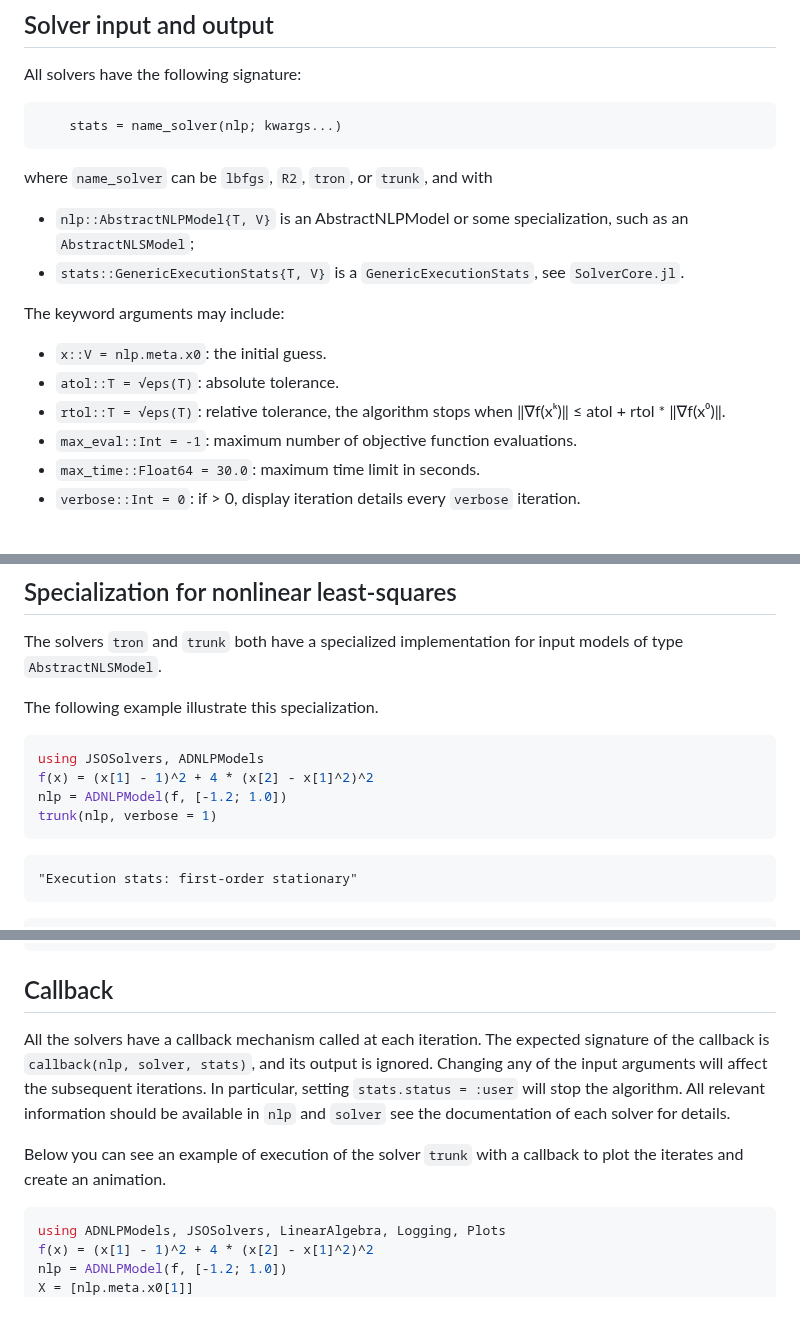
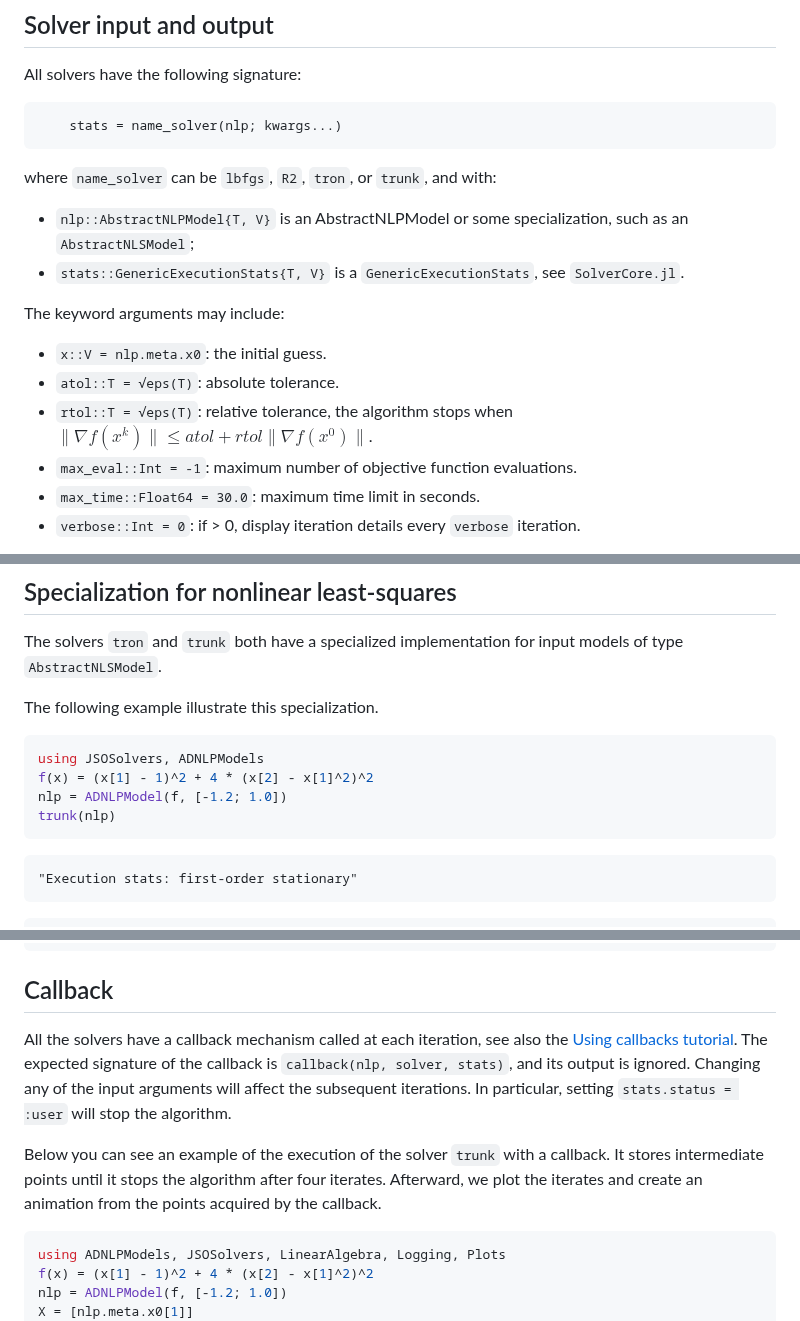
Before and after one commit to JuliaSmoothOptimizers/JSOTutorials.jl, a Markdown page: introduction-to-jsosolvers/index.md, 3 parts joined by grey strips. Drawn GitHub-style.

````diff
--- a/introduction-to-jsosolvers/index.md
+++ b/introduction-to-jsosolvers/index.md
@@ -28,14 +28,14 @@ All solvers have the following signature:
     stats = name_solver(nlp; kwargs...)
 ```
 
-where `name_solver` can be `lbfgs`, `R2`, `tron`, or `trunk`, and with
+where `name_solver` can be `lbfgs`, `R2`, `tron`, or `trunk`, and with:
 - `nlp::AbstractNLPModel{T, V}` is an AbstractNLPModel or some specialization, such as an `AbstractNLSModel`;
 - `stats::GenericExecutionStats{T, V}` is a `GenericExecutionStats`, see `SolverCore.jl`.
 
 The keyword arguments may include:
 - `x::V = nlp.meta.x0`: the initial guess.
 - `atol::T = √eps(T)`: absolute tolerance.
-- `rtol::T = √eps(T)`: relative tolerance, the algorithm stops when ‖∇f(xᵏ)‖ ≤ atol + rtol * ‖∇f(x⁰)‖.
+- `rtol::T = √eps(T)`: relative tolerance, the algorithm stops when $\| \nabla f(x^k) \| \leq atol + rtol \| \nabla f(x^0) \|$.
 - `max_eval::Int = -1`: maximum number of objective function evaluations.
 - `max_time::Float64 = 30.0`: maximum time limit in seconds.
 - `verbose::Int = 0`: if > 0, display iteration details every `verbose` iteration.
@@ -52,7 +52,7 @@ The following example illustrate this specialization.
 using JSOSolvers, ADNLPModels
 f(x) = (x[1] - 1)^2 + 4 * (x[2] - x[1]^2)^2
 nlp = ADNLPModel(f, [-1.2; 1.0])
-trunk(nlp, verbose = 1)
+trunk(nlp)
 ```
 
 ```
@@ -176,13 +176,14 @@ solve!(solver, nlp, stats)
 
 ## Callback
 
-All the solvers have a callback mechanism called at each iteration.
+All the solvers have a callback mechanism called at each iteration, see also the [Using callbacks tutorial](https://juliasmoothoptimizers.github.io/tutorials/using-callbacks/).
 The expected signature of the callback is `callback(nlp, solver, stats)`, and its output is ignored.
 Changing any of the input arguments will affect the subsequent iterations.
 In particular, setting `stats.status = :user` will stop the algorithm.
-All relevant information should be available in `nlp` and `solver` see the documentation of each solver for details.
 
-Below you can see an example of execution of the solver `trunk` with a callback to plot the iterates and create an animation.
+Below you can see an example of the execution of the solver `trunk` with a callback.
+It stores intermediate points until it stops the algorithm after four iterates.
+Afterward, we plot the iterates and create an animation from the points acquired by the callback.
 
 ```julia
 using ADNLPModels, JSOSolvers, LinearAlgebra, Logging, Plots
````
Also changed, not shown: other parts of introduction-to-jsosolvers/index.md (+7 -7 lines).
